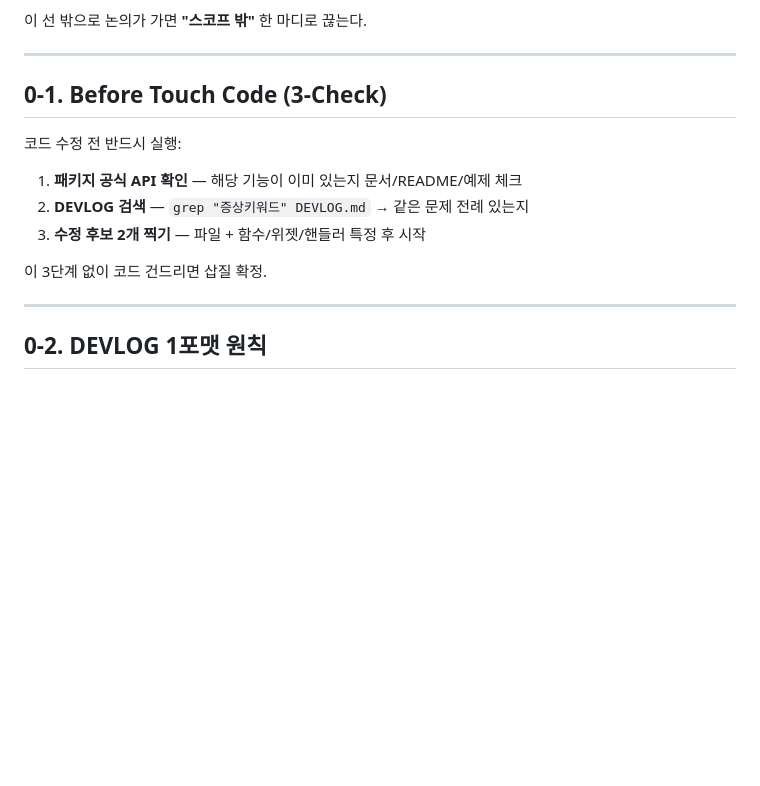
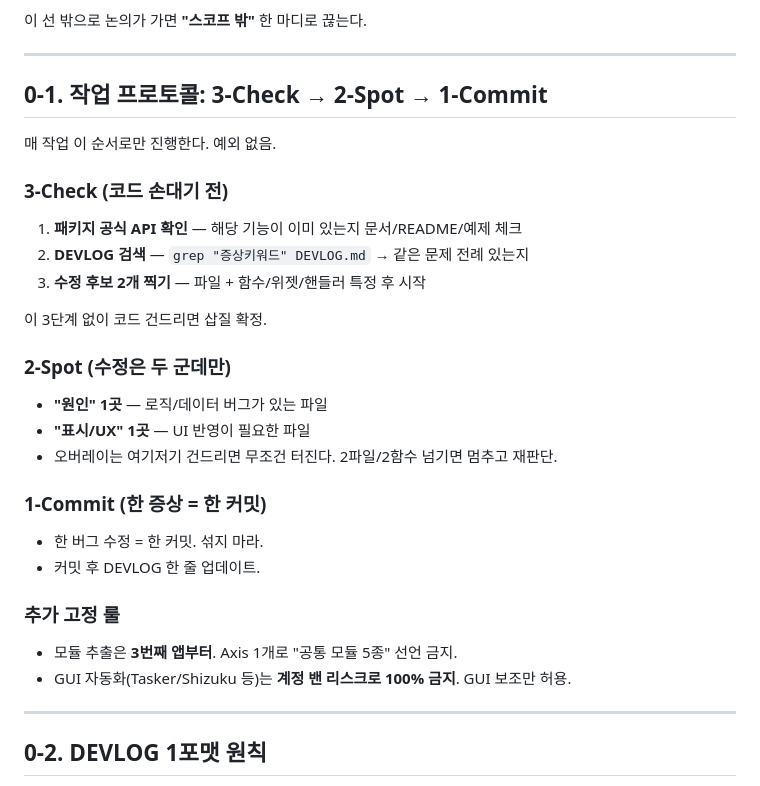
Before and after one commit to dtslib1979/dtslib-apk-lab, a Markdown page: CONTROL_KEYS.md, the part around the change. Drawn GitHub-style; blank space fills up the shorter version.

Commit message:
docs: 작업 프로토콜 3-Check → 2-Spot → 1-Commit 고정
매 작업 강제 순서: 사전조사 → 2파일 제한 수정 → 단일 커밋
모듈 추출 3앱 룰 + GUI 자동화 금지 명시

Co-Authored-By: Claude Opus 4.6 <noreply@anthropic.com>

```diff
--- a/CONTROL_KEYS.md
+++ b/CONTROL_KEYS.md
@@ -13,15 +13,33 @@
 
 ---
 
-## 0-1. Before Touch Code (3-Check)
+## 0-1. 작업 프로토콜: 3-Check → 2-Spot → 1-Commit
 
-코드 수정 전 반드시 실행:
+매 작업 이 순서로만 진행한다. 예외 없음.
+
+### 3-Check (코드 손대기 전)
 
 1. **패키지 공식 API 확인** — 해당 기능이 이미 있는지 문서/README/예제 체크
 2. **DEVLOG 검색** — `grep "증상키워드" DEVLOG.md` → 같은 문제 전례 있는지
 3. **수정 후보 2개 찍기** — 파일 + 함수/위젯/핸들러 특정 후 시작
 
 이 3단계 없이 코드 건드리면 삽질 확정.
+
+### 2-Spot (수정은 두 군데만)
+
+- **"원인" 1곳** — 로직/데이터 버그가 있는 파일
+- **"표시/UX" 1곳** — UI 반영이 필요한 파일
+- 오버레이는 여기저기 건드리면 무조건 터진다. 2파일/2함수 넘기면 멈추고 재판단.
+
+### 1-Commit (한 증상 = 한 커밋)
+
+- 한 버그 수정 = 한 커밋. 섞지 마라.
+- 커밋 후 DEVLOG 한 줄 업데이트.
+
+### 추가 고정 룰
+
+- 모듈 추출은 **3번째 앱부터**. Axis 1개로 "공통 모듈 5종" 선언 금지.
+- GUI 자동화(Tasker/Shizuku 등)는 **계정 밴 리스크로 100% 금지**. GUI 보조만 허용.
 
 ---
 
```
